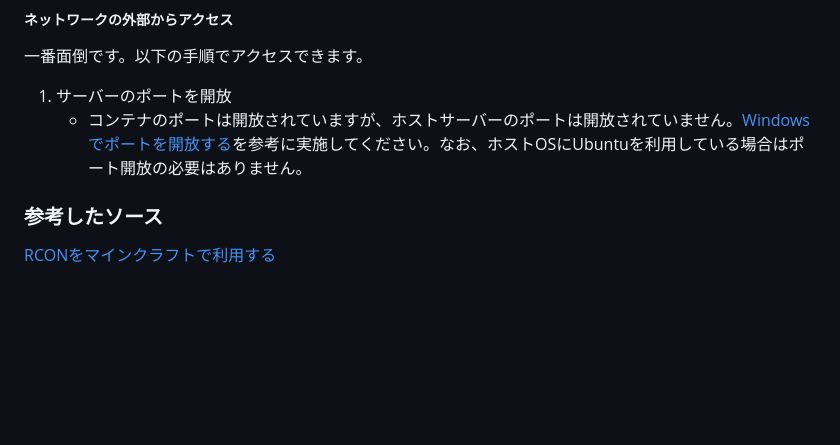
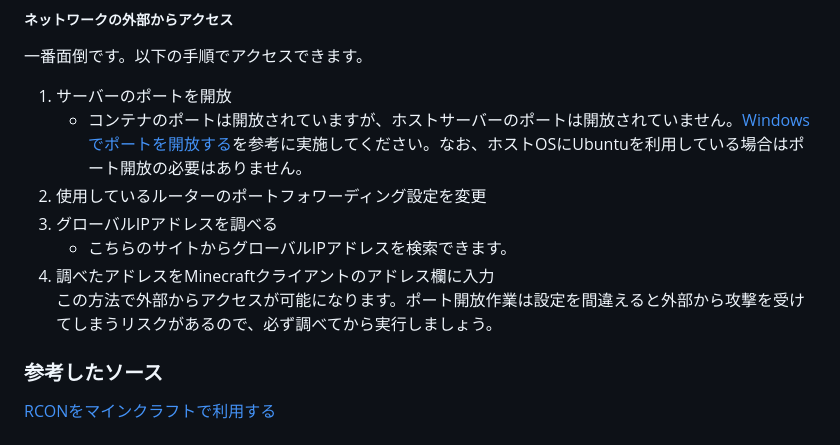
Before and after one commit to Sansyou47/Minecraftserver-for-Docker, a Markdown page: readme.md, the part around the change. Drawn GitHub-style; blank space fills up the shorter version.

```diff
--- a/readme.md
+++ b/readme.md
@@ -56,6 +56,11 @@
 一番面倒です。以下の手順でアクセスできます。
 1. サーバーのポートを開放
     - コンテナのポートは開放されていますが、ホストサーバーのポートは開放されていません。[Windowsでポートを開放する](https://www.fmworld.net/cs/azbyclub/qanavi/jsp/qacontents.jsp?PID=0111-2966)を参考に実施してください。なお、ホストOSにUbuntuを利用している場合はポート開放の必要はありません。
+2. 使用しているルーターのポートフォワーディング設定を変更
+3. グローバルIPアドレスを調べる
+    - こちらのサイトからグローバルIPアドレスを検索できます。
+4. 調べたアドレスをMinecraftクライアントのアドレス欄に入力
+この方法で外部からアクセスが可能になります。ポート開放作業は設定を間違えると外部から攻撃を受けてしまうリスクがあるので、必ず調べてから実行しましょう。
 
 ### 参考したソース
 [RCONをマインクラフトで利用する](https://qiita.com/h_tyokinuhata/items/85d855f88d5d33c21949)
```
